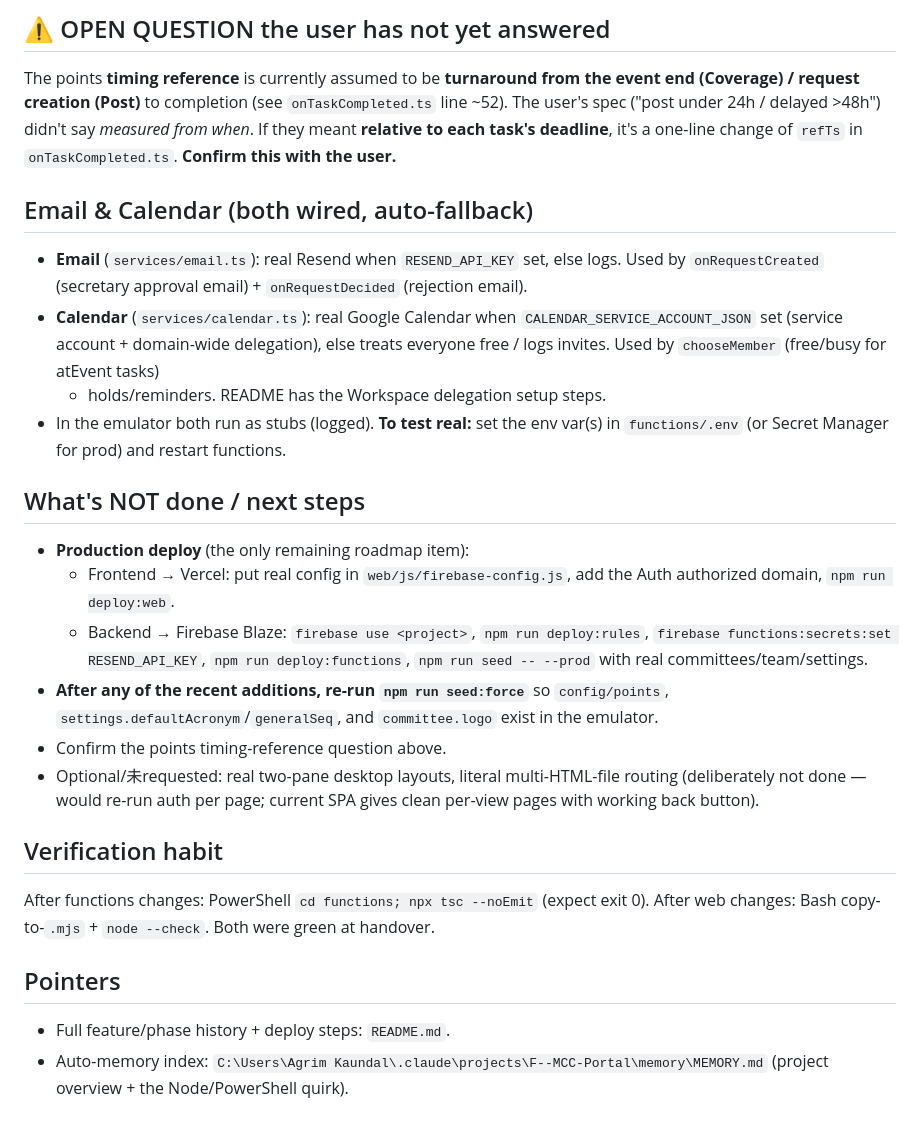
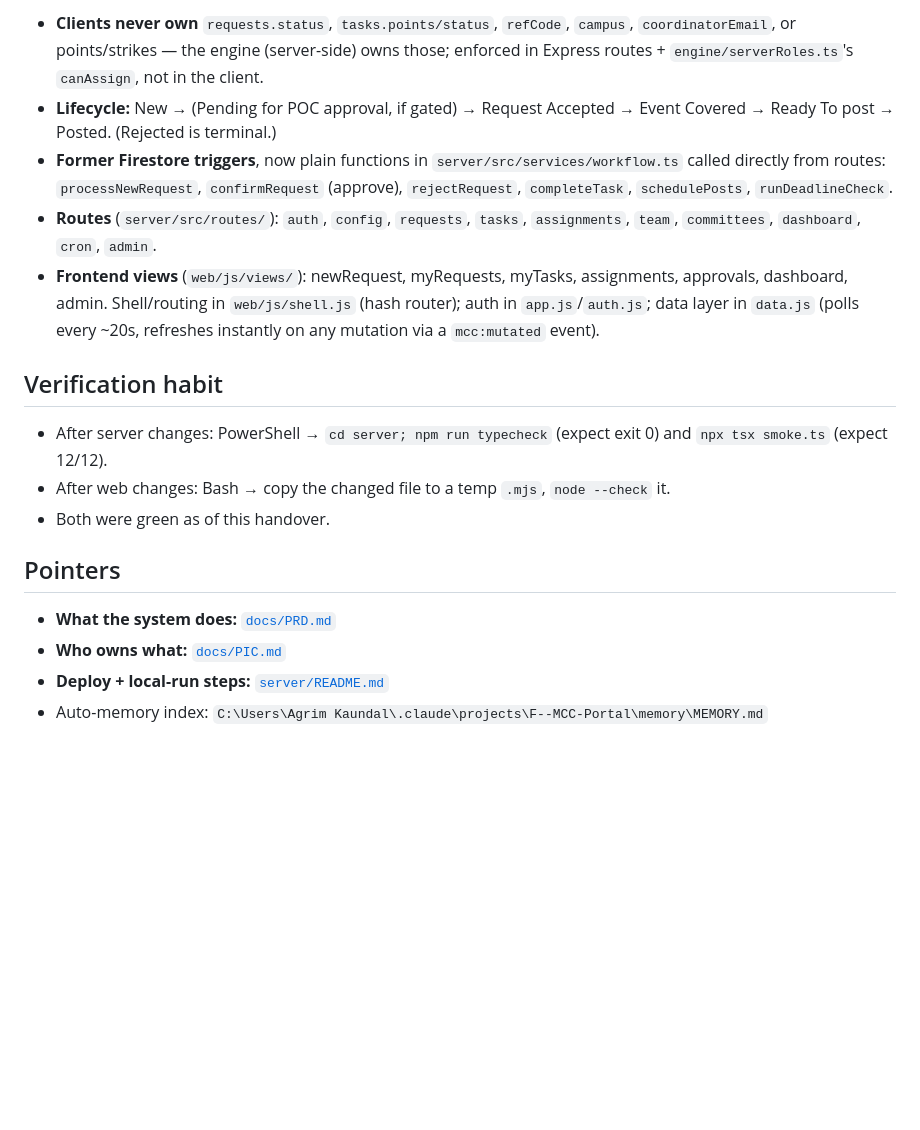
Before and after one commit to WhiteWalker07/MCC_portal, a Markdown page: HANDOVER.md, the part around one of its changes. GitHub-like rendering; blank space fills up the shorter version.

```diff
--- a/HANDOVER.md
+++ b/HANDOVER.md
@@ -102,39 +121,29 @@ committee logins like `marketing@iimsirmaur.ac.in`, plus a sample team. Any
-## ⚠️ OPEN QUESTION the user has not yet answered
-The points **timing reference** is currently assumed to be **turnaround from the event end
-(Coverage) / request creation (Post)** to completion (see `onTaskCompleted.ts` line ~52). The
-user's spec ("post under 24h / delayed >48h") didn't say *measured from when*. If they meant
-**relative to each task's deadline**, it's a one-line change of `refTs` in `onTaskCompleted.ts`.
-**Confirm this with the user.**
-
-## Email & Calendar (both wired, auto-fallback)
-- **Email** (`services/email.ts`): real Resend when `RESEND_API_KEY` set, else logs. Used by
-  `onRequestCreated` (secretary approval email) + `onRequestDecided` (rejection email).
-- **Calendar** (`services/calendar.ts`): real Google Calendar when
-  `CALENDAR_SERVICE_ACCOUNT_JSON` set (service account + domain-wide delegation), else
-  treats everyone free / logs invites. Used by `chooseMember` (free/busy for atEvent tasks)
-  + holds/reminders. README has the Workspace delegation setup steps.
-- In the emulator both run as stubs (logged). **To test real:** set the env var(s) in
-  `functions/.env` (or Secret Manager for prod) and restart functions.
-
-## What's NOT done / next steps
-- **Production deploy** (the only remaining roadmap item):
-  - Frontend → Vercel: put real config in `web/js/firebase-config.js`, add the Auth
-    authorized domain, `npm run deploy:web`.
-  - Backend → Firebase Blaze: `firebase use <project>`, `npm run deploy:rules`,
-    `firebase functions:secrets:set RESEND_API_KEY`, `npm run deploy:functions`,
-    `npm run seed -- --prod` with real committees/team/settings.
-- **After any of the recent additions, re-run `npm run seed:force`** so `config/points`,
-  `settings.defaultAcronym`/`generalSeq`, and `committee.logo` exist in the emulator.
-- Confirm the points timing-reference question above.
-- Optional/未requested: real two-pane desktop layouts, literal multi-HTML-file routing
-  (deliberately not done — would re-run auth per page; current SPA gives clean per-view
-  pages with working back button).
+- **Clients never own** `requests.status`, `tasks.points/status`, `refCode`,
+  `campus`, `coordinatorEmail`, or points/strikes — the engine (server-side)
+  owns those; enforced in Express routes + `engine/serverRoles.ts`'s
+  `canAssign`, not in the client.
+- **Lifecycle:** New → (Pending for POC approval, if gated) → Request
+  Accepted → Event Covered → Ready To post → Posted. (Rejected is terminal.)
+- **Former Firestore triggers**, now plain functions in
+  `server/src/services/workflow.ts` called directly from routes:
+  `processNewRequest`, `confirmRequest` (approve), `rejectRequest`,
+  `completeTask`, `schedulePosts`, `runDeadlineCheck`.
+- **Routes** (`server/src/routes/`): `auth`, `config`, `requests`, `tasks`,
+  `assignments`, `team`, `committees`, `dashboard`, `cron`, `admin`.
+- **Frontend views** (`web/js/views/`): newRequest, myRequests, myTasks,
+  assignments, approvals, dashboard, admin. Shell/routing in `web/js/shell.js`
+  (hash router); auth in `app.js`/`auth.js`; data layer in `data.js` (polls
+  every ~20s, refreshes instantly on any mutation via a `mcc:mutated` event).
 
 ## Verification habit
-After functions changes: PowerShell `cd functions; npx tsc --noEmit` (expect exit 0).
-After web changes: Bash copy-to-`.mjs` + `node --check`. Both were green at handover.
+- After server changes: PowerShell → `cd server; npm run typecheck` (expect
+  exit 0) and `npx tsx smoke.ts` (expect 12/12).
+- After web changes: Bash → copy the changed file to a temp `.mjs`,
+  `node --check` it.
+- Both were green as of this handover.
 
 ## Pointers
-- Full feature/phase history + deploy steps: `README.md`.
+- **What the system does:** [`docs/PRD.md`](docs/PRD.md)
+- **Who owns what:** [`docs/PIC.md`](docs/PIC.md)
+- **Deploy + local-run steps:** [`server/README.md`](server/README.md)
 - Auto-memory index: `C:\Users\Agrim Kaundal\.claude\projects\F--MCC-Portal\memory\MEMORY.md`
-  (project overview + the Node/PowerShell quirk).
```
Also changed, not shown: other parts of HANDOVER.md (+109 -90 lines), docs/PIC.md (added, +150 -0 lines), docs/PRD.md (added, +248 -0 lines).
